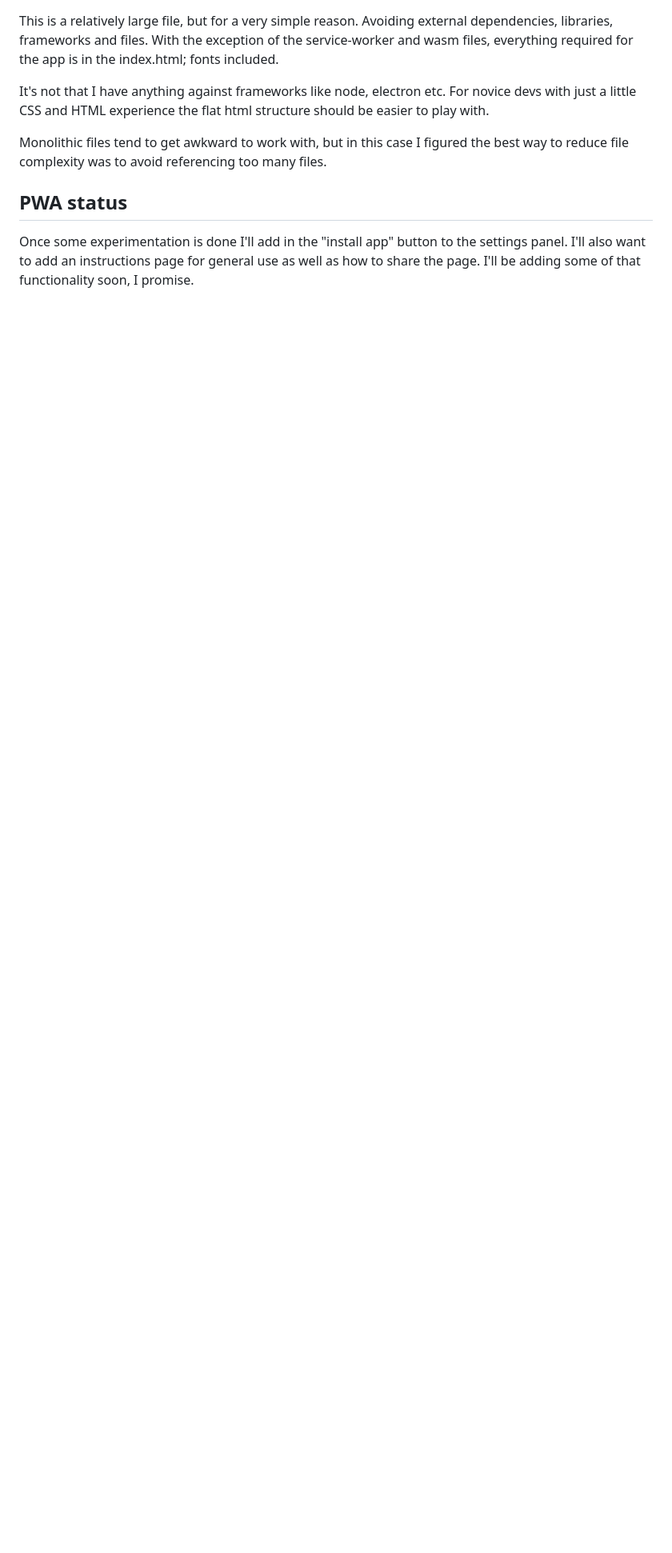
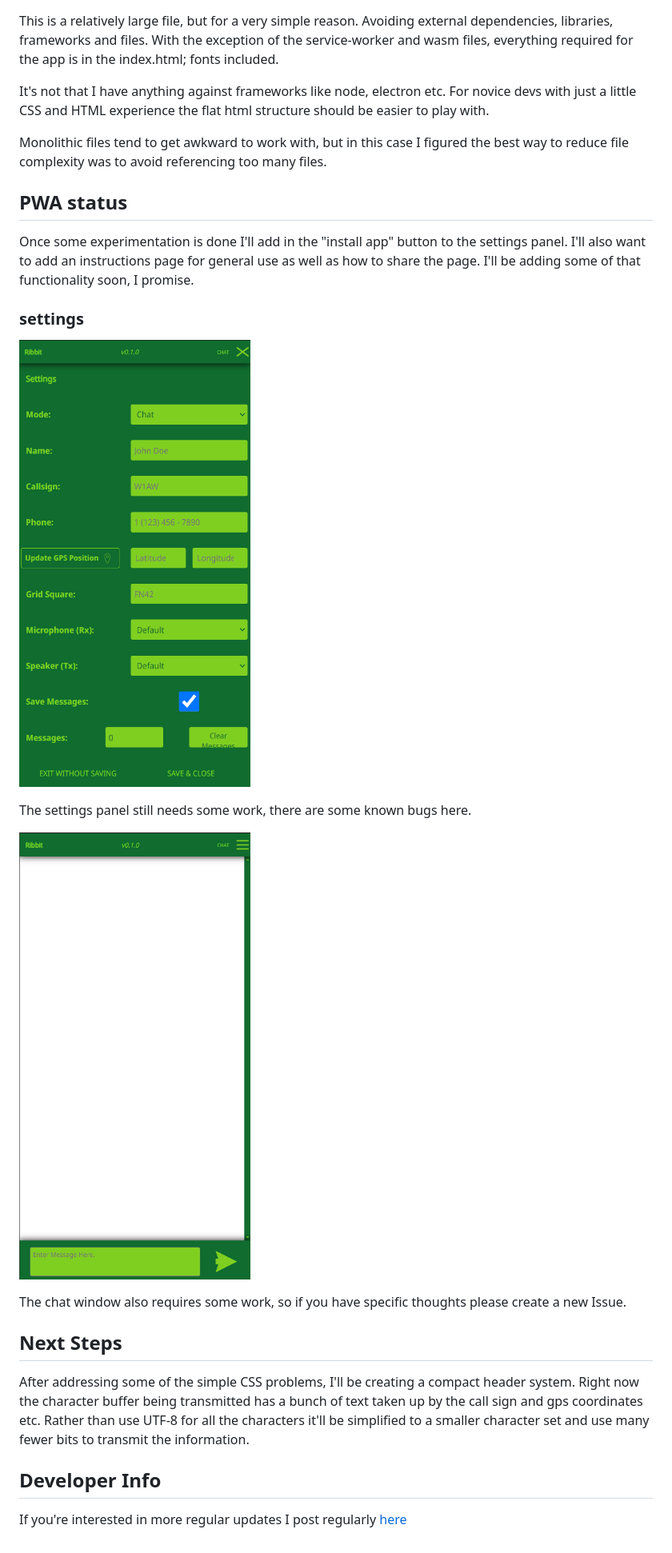
Before and after one commit to OpenResearchInstitute/ribbit_webapp, a Markdown page: README.md, the part around the change printed below. Shown: that part at 80% size. Rendered like a GitHub page; pictures changed too: media/chat.png (added), media/settings.png (added); blank space fills up the shorter version.

```diff
--- a/README.md
+++ b/README.md
@@ -35,3 +35,21 @@ Monolithic files tend to get awkward to work with, but in this case I figured th
 ## PWA status
 
 Once some experimentation is done I'll add in the "install app" button to the settings panel. I'll also want to add an instructions page for general use as well as how to share the page. I'll be adding some of that functionality soon, I promise.
+
+### settings
+
+![settings](/media/settings.png)
+
+The settings panel still needs some work, there are some known bugs here.
+
+![settings](/media/chat.png)
+
+The chat window also requires some work, so if you have specific thoughts please create a new Issue.
+
+## Next Steps
+
+After addressing some of the simple CSS problems, I'll be creating a compact header system. Right now the character buffer being transmitted has a bunch of text taken up by the call sign and gps coordinates etc. Rather than use UTF-8 for all the characters it'll be simplified to a smaller character set and use many fewer bits to transmit the information.
+
+## Developer Info
+
+If you're interested in more regular updates I post regularly [here](https://ham.okita.ninja/)
```
Also changed, not shown: other parts of README.md (+1 -1 lines).
